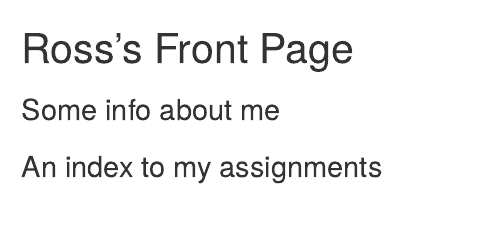
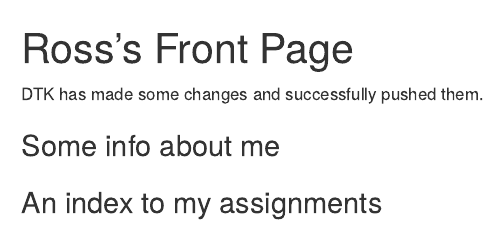
Before and after one commit to RPeterson4/CS121-Work, an R Markdown document (index.Rmd): the page in a window 1100 px wide, from its top. Rendered offline with R 4.5, knitr and Pandoc, with nearby package versions.

Commit message:
From a new clone of the repository

```diff
--- a/index.Rmd
+++ b/index.Rmd
@@ -1,4 +1,6 @@
 # Ross's Front Page
+
+DTK has made some changes and successfully pushed them.
 
 ### Some info about me
 
```
Also changed, not shown: index.html (added).
